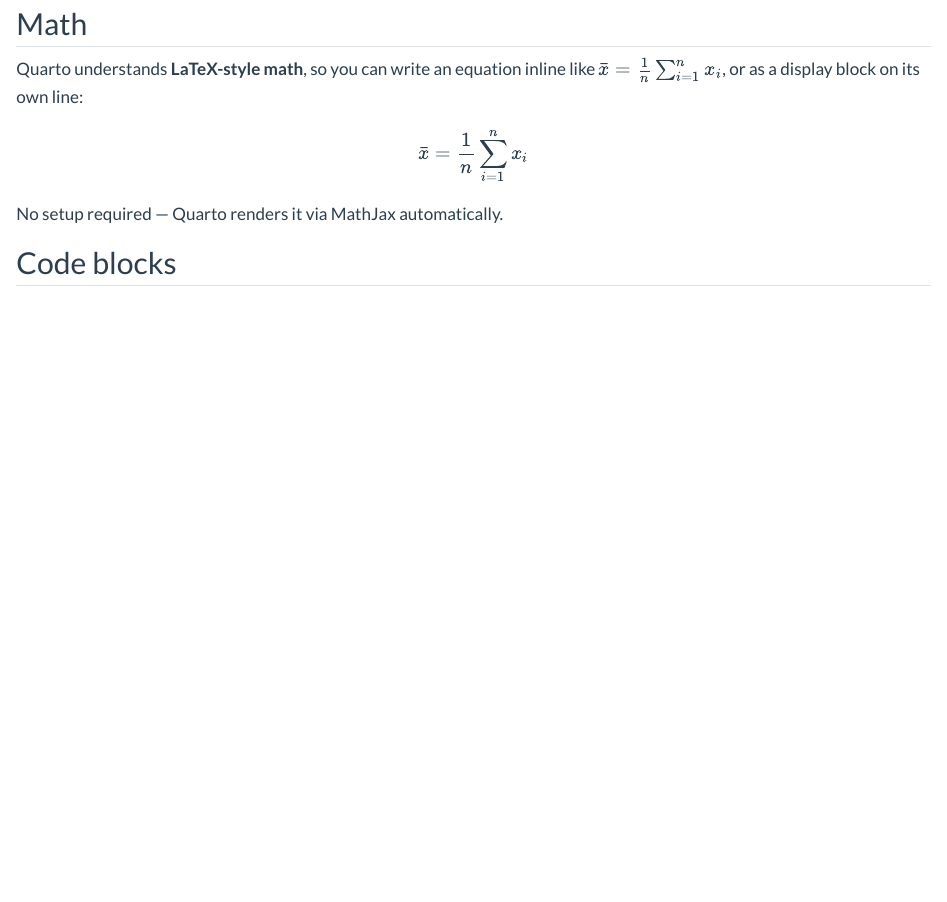
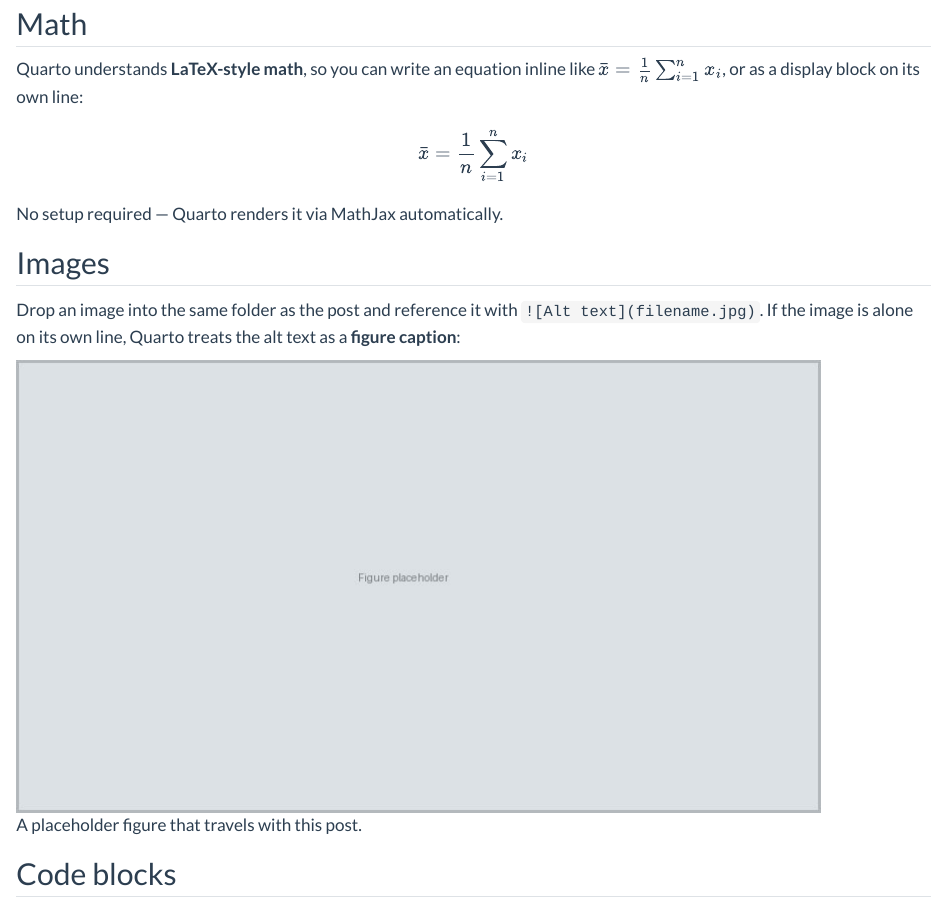
Before and after one commit to selinaZitrone/quarto-academic-template, a Quarto document (posts/markdown-features/index.qmd): the page in a window 1100 px wide, from 300 px down. Rendered offline with R 4.5, knitr and Pandoc in place of Quarto, with nearby package versions.

Commit message:
Add image example to markdown-features post
Placeholder figure.jpg lives inside the post folder, demonstrating
Quarto's per-post asset convention and the alt-text-as-caption behavior.

```diff
--- a/posts/markdown-features/index.qmd
+++ b/posts/markdown-features/index.qmd
@@ -31,6 +31,14 @@ $$
 
 No setup required — Quarto renders it via MathJax automatically.
 
+## Images
+
+Drop an image into the same folder as the post and reference it with
+`![Alt text](filename.jpg)`. If the image is alone on its own line,
+Quarto treats the alt text as a **figure caption**:
+
+![A placeholder figure that travels with this post.](figure.jpg)
+
 ## Code blocks
 
 You can show code in a fenced block. Note the lowercase `r` with
```
Also changed, not shown: posts/markdown-features/figure.jpg (added).
